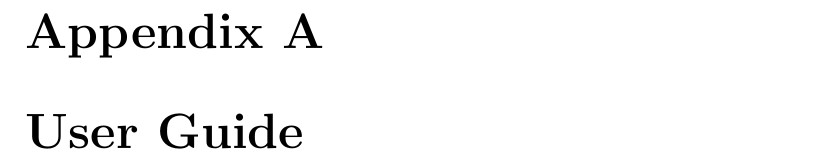
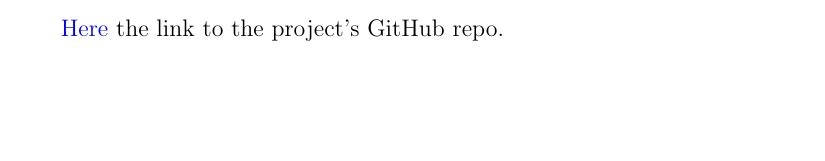
Before and after one commit to Cinels/IoT-assignment-02, a LaTeX document (doc/report/report.tex): part of page 12 of 12 before the commit and part of page 11 of 11 after it, cut at the place of the change, the shorter picture padded with empty space. Compiled offline with pdfLaTeX.

Commit message:
feat(chapter-development): added github repo link

```diff
--- a/doc/report/report.tex
+++ b/doc/report/report.tex
@@ -195,7 +195,6 @@
         \label{img:schema}
     \end{figure}
 
-\appendix
-\chapter{User Guide}
+    \href{https://github.com/Sansalina/IoT-assignment-02}{Here} the link to the project's GitHub repo.
 
 \end{document}
```
